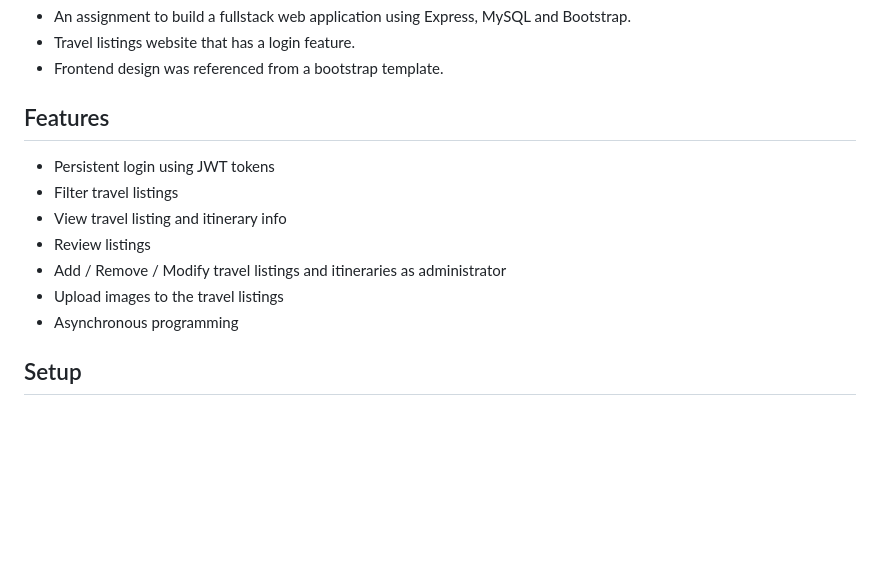
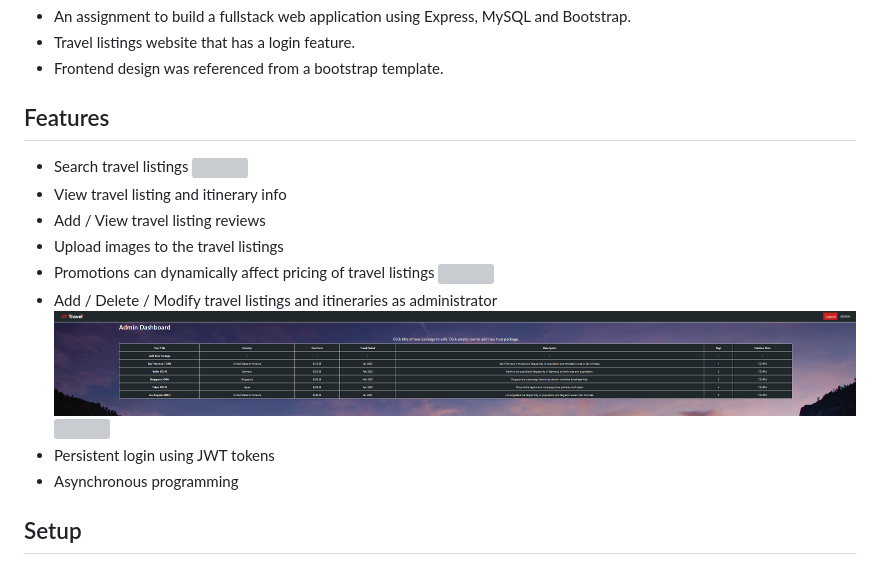
Before and after one commit to CrunchyBiscuit19/travel-website-SP, a Markdown page: README.md, the part around the change. Drawn GitHub-style; pictures changed too: Others/Showcase3.png (added); blank space fills up the shorter version; grey boxes are pictures that could not be loaded.

Commit message:
Added demonstration pictures to the README.md

```diff
--- a/README.md
+++ b/README.md
@@ -4,12 +4,17 @@
 * Frontend design was referenced from a bootstrap template.
 
 ## Features
+* Search travel listings
+![](./Others/Showcase1.png)
+* View travel listing and itinerary info
+* Add / View travel listing reviews
+* Upload images to the travel listings
+* Promotions can dynamically affect pricing of travel listings
+![](./Others/Showcase2.png)
+* Add / Delete / Modify travel listings and itineraries as administrator
+![](./Others/Showcase3.png)
+![](./Others/Showcase4.png)
 * Persistent login using JWT tokens
-* Filter travel listings
-* View travel listing and itinerary info
-* Review listings
-* Add / Remove / Modify travel listings and itineraries as administrator
-* Upload images to the travel listings
 * Asynchronous programming
 
 ## Setup
```
Also changed, not shown: 3 other files.
